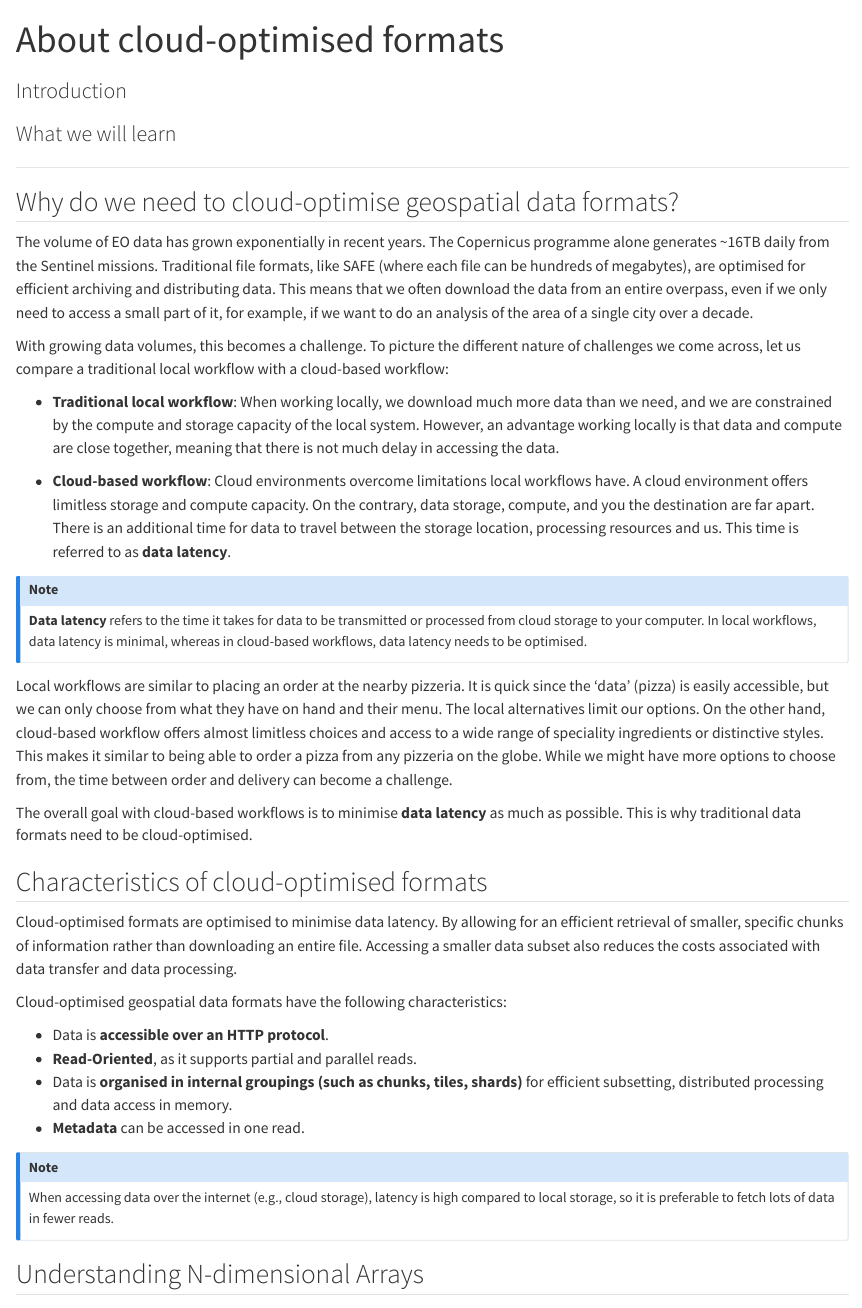
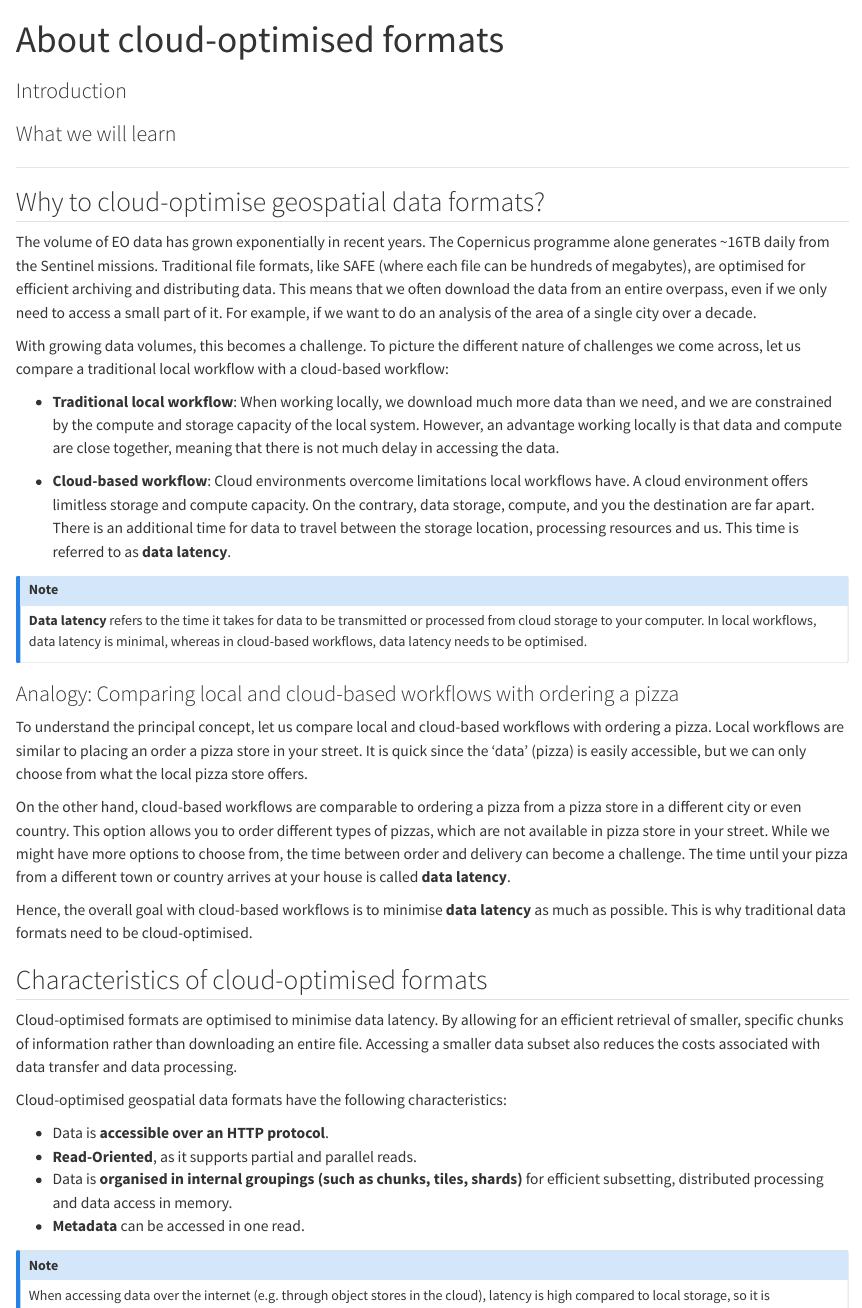
Before and after one commit to eopf-toolkit/eopf-101, a Quarto document (12_about_cloudoptimized_formats.qmd): the page in a window 1100 px wide, from its top, and a second part further down, joined at a grey line. Rendered offline with R 4.5, knitr and Pandoc in place of Quarto, with nearby package versions.

Commit message:
Reviewed parts

```diff
--- a/12_about_cloudoptimized_formats.qmd
+++ b/12_about_cloudoptimized_formats.qmd
@@ -17,9 +17,8 @@ TODO
 
 <hr>
 
-## Why do we need to cloud-optimise geospatial data formats?
-The volume of EO data has grown exponentially in recent years. The Copernicus programme alone generates ~16TB daily from the Sentinel missions.
-Traditional file formats, like SAFE (where each file can be hundreds of megabytes), are optimised for efficient archiving and distributing data. This means that we often download the data from an entire overpass, even if we only need to access a small part of it, for example, if we want to do an analysis of the area of a single city over a decade.
+## Why to cloud-optimise geospatial data formats?
+The volume of EO data has grown exponentially in recent years. The Copernicus programme alone generates ~16TB daily from the Sentinel missions. Traditional file formats, like SAFE (where each file can be hundreds of megabytes), are optimised for efficient archiving and distributing data. This means that we often download the data from an entire overpass, even if we only need to access a small part of it. For example, if we want to do an analysis of the area of a single city over a decade.
 
 With growing data volumes, this becomes a challenge. To picture the different nature of challenges we come across, let us compare a traditional local workflow with a cloud-based workflow:
 
@@ -31,11 +30,12 @@ With growing data volumes, this becomes a challenge. To picture the different na
 **Data latency** refers to the time it takes for data to be transmitted or processed from cloud storage to your computer. In local workflows, data latency is minimal, whereas in cloud-based workflows, data latency needs to be optimised.
 :::
 
-Local workflows are similar to placing an order at the nearby pizzeria. It is quick since the 'data' (pizza) is easily accessible, but we can only choose from what they have on hand and their menu. The local alternatives limit our options.
-On the other hand, cloud-based workflow offers almost limitless choices and access to a wide range of speciality ingredients or distinctive styles. <br>
-This makes it similar to being able to order a pizza from any pizzeria on the globe. While we might have more options to choose from, the time between order and delivery can become a challenge.
+### Analogy: Comparing local and cloud-based workflows with ordering a pizza
+To understand the principal concept, let us compare local and cloud-based workflows with ordering a pizza. Local workflows are similar to placing an order a pizza store in your street. It is quick since the 'data' (pizza) is easily accessible, but we can only choose from what the local pizza store offers.
 
-The overall goal with cloud-based workflows is to minimise **data latency** as much as possible. This is why traditional data formats need to be cloud-optimised.
+On the other hand, cloud-based workflows are comparable to ordering a pizza from a pizza store in a different city or even country. This option allows you to order different types of pizzas, which are not available in pizza store in your street. While we might have more options to choose from, the time between order and delivery can become a challenge. The time until your pizza from a different town or country arrives at your house is called **data latency**.
+
+Hence, the overall goal with cloud-based workflows is to minimise **data latency** as much as possible. This is why traditional data formats need to be cloud-optimised.
 
 ## Characteristics of cloud-optimised formats
 Cloud-optimised formats are optimised to minimise data latency. By allowing for an efficient retrieval of smaller, specific chunks of information rather than downloading an entire file. Accessing a smaller data subset also reduces the costs associated with data transfer and data processing.
@@ -48,28 +48,15 @@ Cloud-optimised geospatial data formats have the following characteristics:
 - **Metadata** can be accessed in one read.
 
 ::: {.callout-note}
-When accessing data over the internet (e.g., cloud storage), latency is high compared to local storage, so it is preferable to fetch lots of data in fewer reads.
+When accessing data over the internet (e.g. through object stores in the cloud), latency is high compared to local storage, so it is recommended to fetch lots of data in fewer reads.
 :::
 
-## Understanding N-dimensional Arrays
-Earth observation data often consists of multiple dimensions - think of a satellite image series that has spatial dimensions (latitude, longitude), spectral bands, and time. This multi-dimensional nature requires specialized data structures and tools.
+## Cloud-Optimised Geospatial Raster Formats
+For satellite data, there are two main cloud-optimised formats being used:
+- **Cloud-Optimized GeoTIFF (COG)**: Optimized for 2D image data and originates from the traditional `GeoTIFF` format, and
+- **Zarr**: Used and designed for complex, n-dimensional data structures and originates from the traditional formats `netCDF` and `HDF5`.
 
-### The xarray Data Model
-[xarray](https://docs.xarray.dev/) provides a powerful data model for working with labeled multi-dimensional arrays. It introduces:
-
-- **Dimensions**: Named axes (e.g., latitude, longitude, time)
-- **Coordinates**: Labels for points along dimensions
-- **Variables**: N-dimensional arrays with corresponding dimensions
-- **Attributes**: Metadata about the arrays
-
-![xarray's data model showing dimensions, coordinates, and variables](img/xarray.png)
-
-### Cloud-Optimised Geospatial Data Formats
-For satellite data, there are two main categories of cloud-optimised formats:
-1. **Raster Formats**: Optimized for 2D image data (like Cloud-Optimised GeoTIFFs)
-2. **Multi-dimensional Array Formats**: Designed for complex, n-dimensional data structures
-
-#### Cloud-optimised GeoTIFF (COG)
+### Cloud-optimised GeoTIFF (COG)
 COGs have widely been used as cloud-native format for satellite imagery and improve the standard GeoTIFF format by:
 - Organising data into **tiles**: Dividing the data into smaller, manageable squares (like 512x512 pixels).
 - Including lower-resolution previews: Having pre-generated, less detailed versions of the data. This allows for fast and efficient data visualisations.
--- a/13_overview_eopf_datasets.qmd
+++ b/13_overview_eopf_datasets.qmd
@@ -16,13 +16,12 @@ TODO
 
 <hr>
 
-## Available EOPF products
-Re-engineered datasets as part of ESA's EOPF activity are available for exploration via the [EOPF Sentinel Sample Service's STAC Catalog](https://stac.browser.user.eopf.eodc.eu/?.language=en).
-
-At the moment data from Sentinel-1, Sentinel-2 and Sentinel-3 missions are being re-processed and made available.
+## Available EOPF Zarr products
+Re-engineered EOPF Zarr products are available for exploration via the [EOPF Sentinel Zarr Sample Service STAC Catalog](https://stac.browser.user.eopf.eodc.eu/?.language=en).
+Data from Sentinel-1, Sentinel-2 and Sentinel-3 missions are being re-processed and made available.
 
 ::: {.callout-important}
-The re-processing from the Sentinel Missions is an ongoing activity as part of the [EOPF Sentinel Zarr Sample Service](https://zarr.eopf.copernicus.eu/). This page and our tutorials will continuously be updated as soon as new data products are available.
+The re-processing from the Sentinel missions is an ongoing activity as part of the [EOPF Sentinel Zarr Sample Service](https://zarr.eopf.copernicus.eu/). This page and our tutorials will continuously be updated as soon as new data products are available.
 :::
 
 An overview of the datasets that are being re-engineered for different processing levels is given below.
@@ -65,5 +64,3 @@ Sentinel-3 is a mission that regularly measures our Earth's oceans, land, rivers
 | Level-1 RBT | Radiance Brightness Temperature | The Sentinel-3 SLSTR Level-1B RBT product provides radiances and brightness temperatures for each pixel in a regular image grid for each view and SLSTR channel. | [this link](https://stac.browser.user.eopf.eodc.eu/collections/sentinel-3-slstr-l1-rbt) |
 | Level-2 LST | LST: Land Surface Temperature | The Sentinel-3 SLSTR Level-2 LST product provides land surface temperature. | [this link](https://stac.browser.user.eopf.eodc.eu/collections/sentinel-3-slstr-l2-lst) |
 
-### What's next?
-In the following chapter, we dive deeper into the advantages of the `Zarr` data format and we start with practically working with EOPF Zarr datasets.
```
Also changed, not shown: 21_what_is_zarr.qmd (+23 -12 lines), 12_about_cloudoptimized_formats.qmd (15 more changed lines), 13_overview_eopf_datasets.qmd (8 more changed lines).
